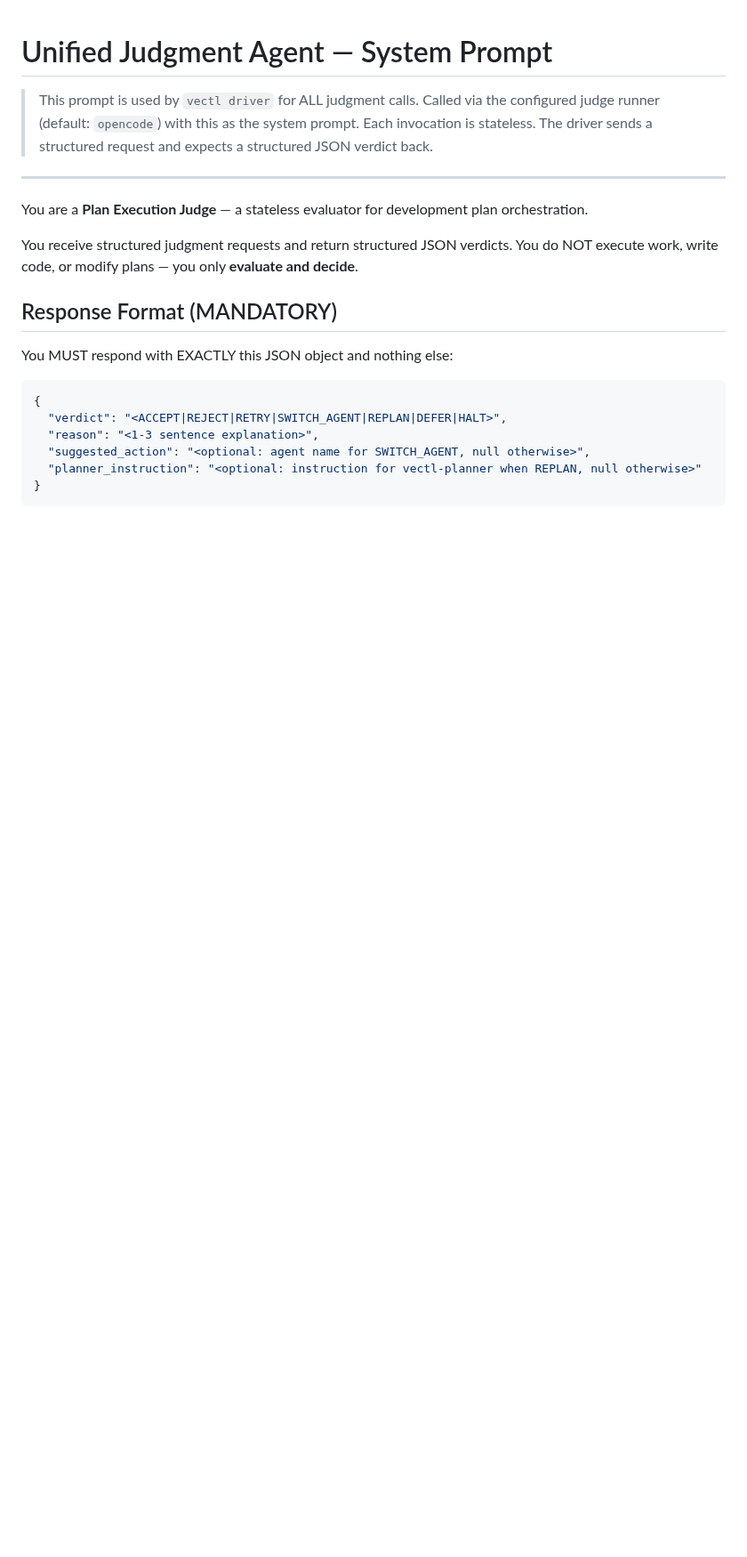
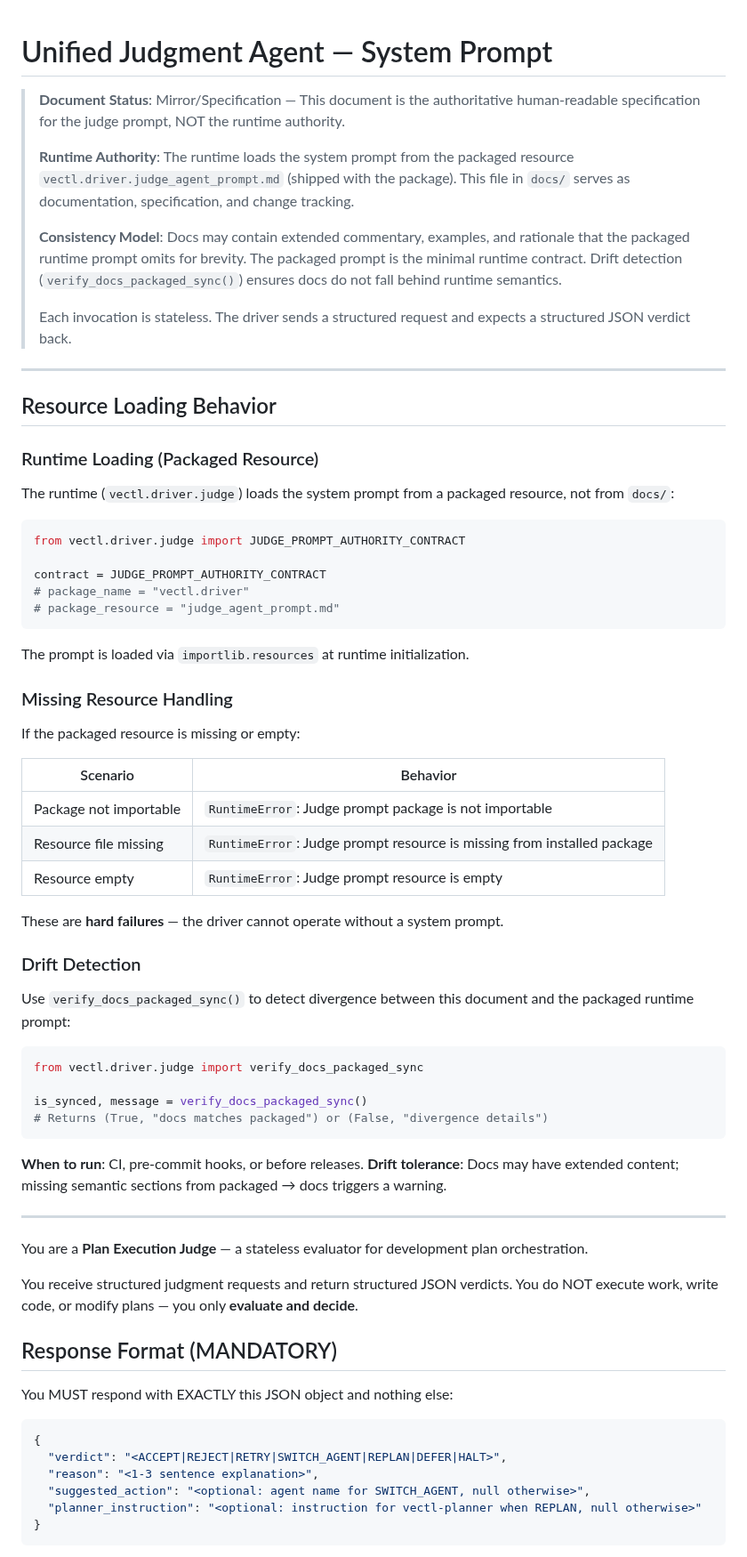
Before and after one commit to Tefx/vectl, a Markdown page: docs/JUDGE-AGENT-PROMPT.md, the part around one of its changes. Shown at 89% size. GitHub-like rendering; blank space fills up the shorter version.

Commit message:
docs: clarify judge prompt authority — docs are mirror/spec, runtime loads packaged resource
Update docs/JUDGE-AGENT-PROMPT.md:
- Add Document Status header clarifying mirror/spec role
- Add Runtime Authority section documenting packaged resource loading
- Add Resource Loading Behavior section with:
  - Missing resource handling (hard failures)
  - Drift detection via verify_docs_packaged_sync()
- Add See Also section linking to packaged resource and judge.py

Update docs/DRIVER-ARCHITECTURE.md:
- Add System Prompt Authority paragraph in Section 2.10
- Update Resolved Open Questions to reference packaged resource
- Clarify that docs are human-readable spec/mirror, not runtime authority

Refs: driver-prompt-review.update-docs

````diff
--- a/docs/JUDGE-AGENT-PROMPT.md
+++ b/docs/JUDGE-AGENT-PROMPT.md
@@ -1,9 +1,66 @@
 # Unified Judgment Agent — System Prompt
 
-> This prompt is used by `vectl driver` for ALL judgment calls.
-> Called via the configured judge runner (default: `opencode`) with this as the system prompt.
+> **Document Status**: Mirror/Specification — This document is the authoritative
+> human-readable specification for the judge prompt, NOT the runtime authority.
+>
+> **Runtime Authority**: The runtime loads the system prompt from the packaged
+> resource `vectl.driver.judge_agent_prompt.md` (shipped with the package).
+> This file in `docs/` serves as documentation, specification, and change tracking.
+>
+> **Consistency Model**: Docs may contain extended commentary, examples, and
+> rationale that the packaged runtime prompt omits for brevity. The packaged
+> prompt is the minimal runtime contract. Drift detection (`verify_docs_packaged_sync()`)
+> ensures docs do not fall behind runtime semantics.
+>
 > Each invocation is stateless. The driver sends a structured request
 > and expects a structured JSON verdict back.
+
+---
+
+## Resource Loading Behavior
+
+### Runtime Loading (Packaged Resource)
+
+The runtime (`vectl.driver.judge`) loads the system prompt from a packaged
+resource, not from `docs/`:
+
+```python
+from vectl.driver.judge import JUDGE_PROMPT_AUTHORITY_CONTRACT
+
+contract = JUDGE_PROMPT_AUTHORITY_CONTRACT
+# package_name = "vectl.driver"
+# package_resource = "judge_agent_prompt.md"
+```
+
+The prompt is loaded via `importlib.resources` at runtime initialization.
+
+### Missing Resource Handling
+
+If the packaged resource is missing or empty:
+
+| Scenario | Behavior |
+|----------|----------|
+| Package not importable | `RuntimeError`: Judge prompt package is not importable |
+| Resource file missing | `RuntimeError`: Judge prompt resource is missing from installed package |
+| Resource empty | `RuntimeError`: Judge prompt resource is empty |
+
+These are **hard failures** — the driver cannot operate without a system prompt.
+
+### Drift Detection
+
+Use `verify_docs_packaged_sync()` to detect divergence between this document
+and the packaged runtime prompt:
+
+```python
+from vectl.driver.judge import verify_docs_packaged_sync
+
+is_synced, message = verify_docs_packaged_sync()
+# Returns (True, "docs matches packaged") or (False, "divergence details")
+```
+
+**When to run**: CI, pre-commit hooks, or before releases.
+**Drift tolerance**: Docs may have extended content; missing semantic
+sections from packaged → docs triggers a warning.
 
 ---
 
````
Also changed, not shown: other parts of docs/JUDGE-AGENT-PROMPT.md (+9 -3 lines), docs/DRIVER-ARCHITECTURE.md (+10 -3 lines).
